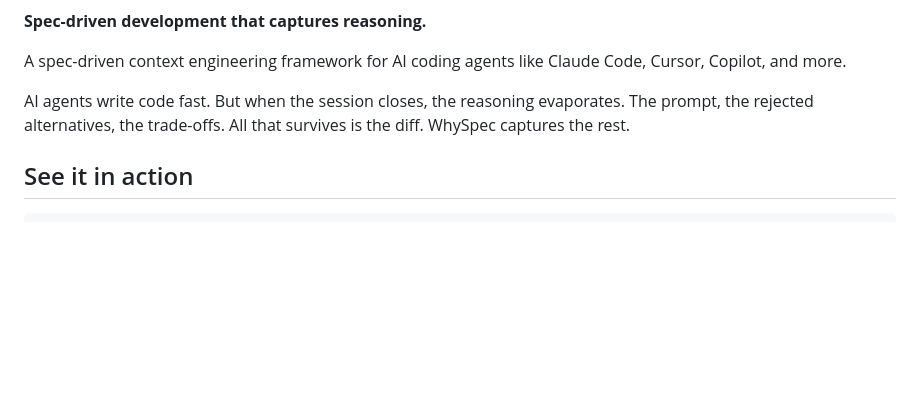
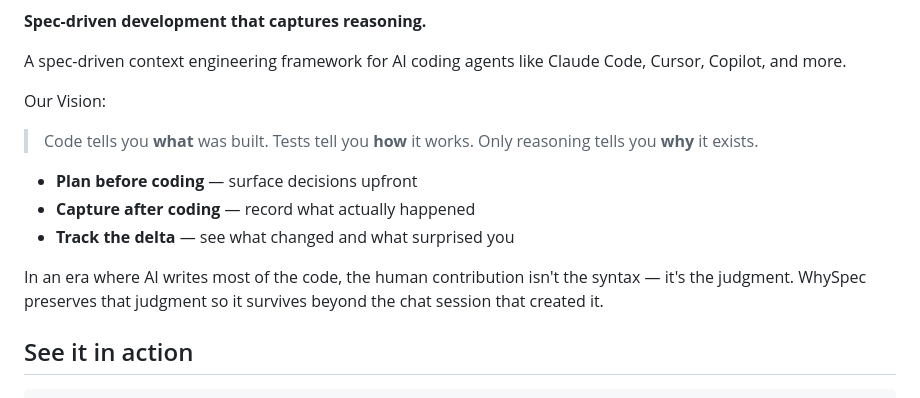
Before and after one commit to gitwhy-cli/whyspec, a Markdown page: README.md, the part around the change. Drawn GitHub-style; blank space fills up the shorter version.

Commit message:
docs: add Our Vision section with philosophy and value props
Co-Authored-By: Claude Opus 4.6 (1M context) <noreply@anthropic.com>

```diff
--- a/README.md
+++ b/README.md
@@ -16,7 +16,15 @@
 
 A spec-driven context engineering framework for AI coding agents like Claude Code, Cursor, Copilot, and more.
 
-AI agents write code fast. But when the session closes, the reasoning evaporates. The prompt, the rejected alternatives, the trade-offs. All that survives is the diff. WhySpec captures the rest.
+Our Vision:
+
+> Code tells you **what** was built. Tests tell you **how** it works. Only reasoning tells you **why** it exists.
+
+- **Plan before coding** — surface decisions upfront
+- **Capture after coding** — record what actually happened
+- **Track the delta** — see what changed and what surprised you
+
+In an era where AI writes most of the code, the human contribution isn't the syntax — it's the judgment. WhySpec preserves that judgment so it survives beyond the chat session that created it.
 
 ## See it in action
 
```
